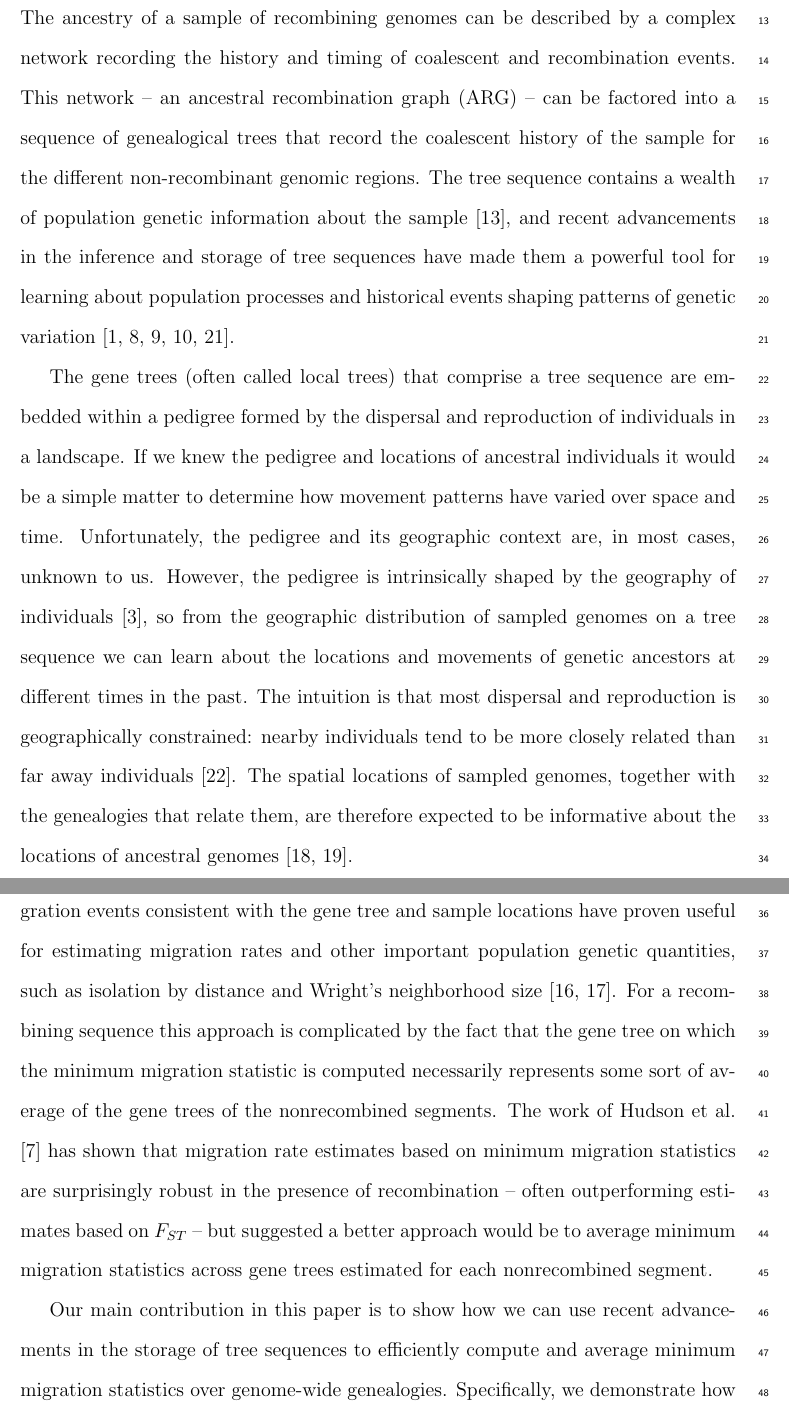
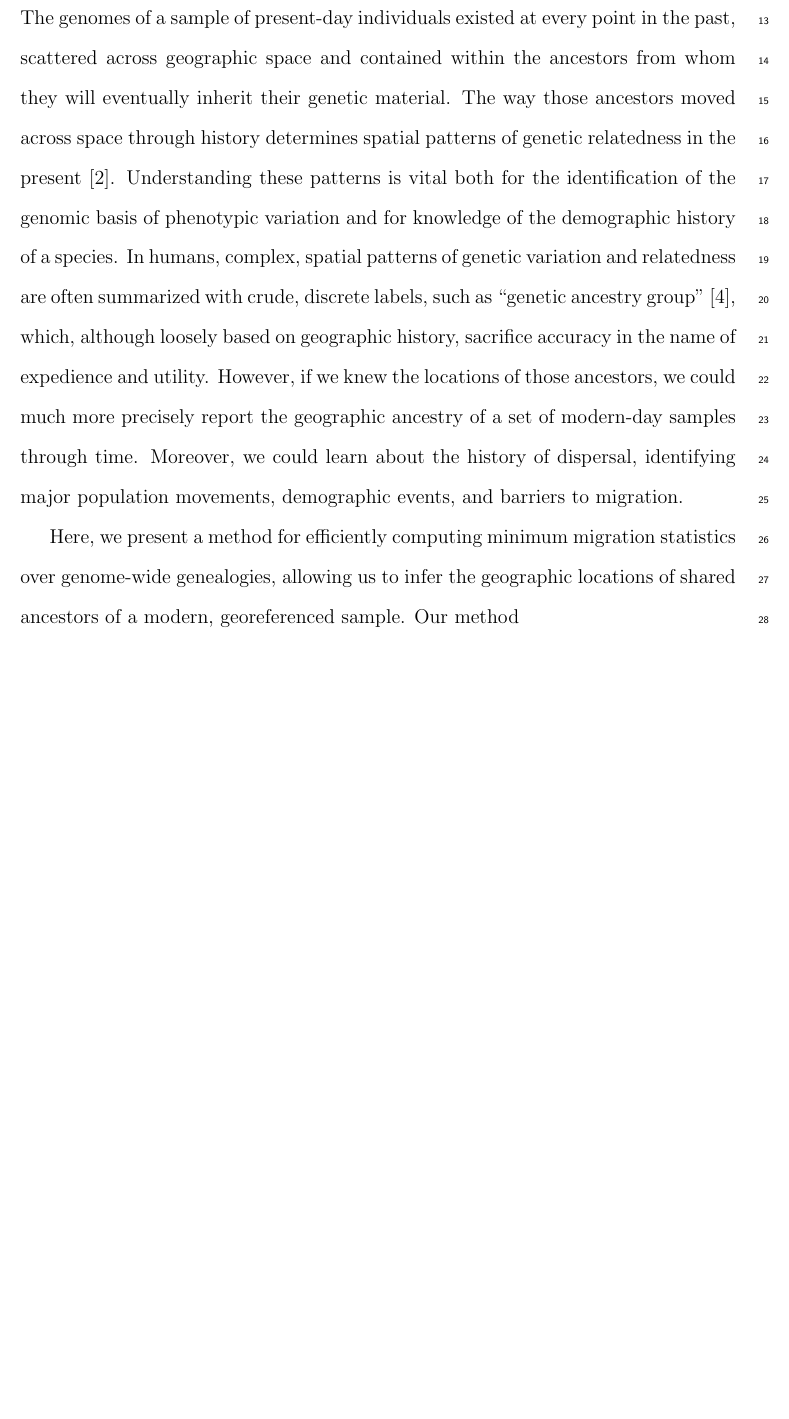
Before and after one commit to blueraleigh/magrat-ms, a LaTeX document (0.main.tex, which reads 2.introduction.tex): two parts of pages 2 and 3 of 26 before the commit and part of page 2 of 24 after it, the two joined at a grey line, cut at the place of the change, the shorter picture padded with empty space. Compiled offline with pdfLaTeX.

Commit message:
revamp intro

```diff
--- a/2.introduction.tex
+++ b/2.introduction.tex
@@ -1,46 +1,29 @@
-The ancestry of a sample of recombining genomes can be described by a complex
-network recording the history and timing of coalescent and recombination
-events. This network -- an ancestral recombination graph (ARG) -- can be
-factored into a sequence of genealogical trees that record the coalescent
-history of the sample for the different non-recombinant genomic regions. The
-tree sequence contains a wealth of population genetic information about the sample
-\citep{Ralph_etal_2020}, and recent advancements in the inference and storage
-of tree sequences have made them a powerful tool for learning about population
-processes and historical events shaping patterns of genetic variation
-\citep{Anderson-Trocme_etal_2023, Kelleher_etal_2016, Kelleher_etal_2019,
-Lewanski_etal_2023, Wong_etal_2023}.
+The genomes of a sample of present-day individuals existed at every point in the past,
+scattered across geographic space and contained within the ancestors
+from whom they will eventually inherit their genetic material.
+The way those ancestors moved across space through history
+determines spatial patterns of genetic relatedness in the present \citep{Bradburd_Ralph_2019}.
+Understanding these patterns is vital both for
+the identification of the genomic basis of phenotypic variation
+and for
+knowledge of the demographic history of a species.
+In humans,
+complex, spatial patterns of genetic variation and relatedness
+are often summarized with crude, discrete labels,
+such as ``genetic ancestry group" \citep{Coop_2022},
+which, although loosely based on geographic history,
+sacrifice accuracy in the name of expedience and utility.
+However, if we knew the locations of those ancestors,
+we could much more precisely report the geographic ancestry
+of a set of modern-day samples through time.
+Moreover, we could learn about the history of dispersal,
+identifying major population movements,
+demographic events, and
+barriers to migration.
 
-The gene trees (often called local trees) that comprise a tree sequence are
-embedded within a pedigree formed by the dispersal and reproduction of
-individuals in a landscape. If we knew the pedigree and locations of ancestral
-individuals it would be a simple matter to determine how movement patterns have
-varied over space and time. Unfortunately, the pedigree and its geographic
-context are, in most cases, unknown to us. However, the pedigree is
-intrinsically shaped by the geography of individuals \citep{Bradburd_Ralph_2019},
-so from the geographic distribution of sampled genomes on a tree sequence we
-can learn about the locations and movements of genetic ancestors at different
-times in the past. The intuition is that most dispersal and reproduction is
-geographically constrained: nearby individuals tend to be more closely related
-than far away individuals \citep{Wright_1943}.  The spatial locations of sampled
-genomes, together with the genealogies that relate them, are therefore expected
-to be informative about the locations of ancestral genomes
-\citep{Wakeley_1999, Wilkins_2004}.
+Here, we present a method for efficiently computing
+minimum migration statistics over genome-wide genealogies,
+allowing us to infer the geographic locations of shared ancestors
+of a modern, georeferenced sample.
+Our method
 
-For a non-recombining sequence, simple statistics on the minimum number of
-migration events consistent with the gene tree and sample locations have
-proven useful for estimating migration rates and other important population
-genetic quantities, such as isolation by distance and Wright's neighborhood
-size \citep{Slatkin_Maddison_1989, Slatkin_Maddison_1990}. For a recombining
-sequence this approach is complicated by the fact that the gene tree on which
-the minimum migration statistic is computed necessarily represents some sort of
-average of the gene trees of the nonrecombined segments. The work of
-\citet{Hudson_etal_1992} has shown that migration rate estimates based on
-minimum migration statistics are surprisingly robust in the presence of
-recombination -- often outperforming estimates based on $F_{ST}$ -- but
-suggested a better approach would be to average minimum migration
-statistics across gene trees estimated for each nonrecombined segment.
-
-Our main contribution in this paper is to show how we can use recent
-advancements in the storage of tree sequences to efficiently compute and
-average minimum migration statistics over genome-wide genealogies. Specifically,
-we demonstrate how the generalized parsimony algorithm
```
Also changed, not shown: 7.refs.bib (+7 -0 lines), 2.introduction.tex (61 more changed lines).
